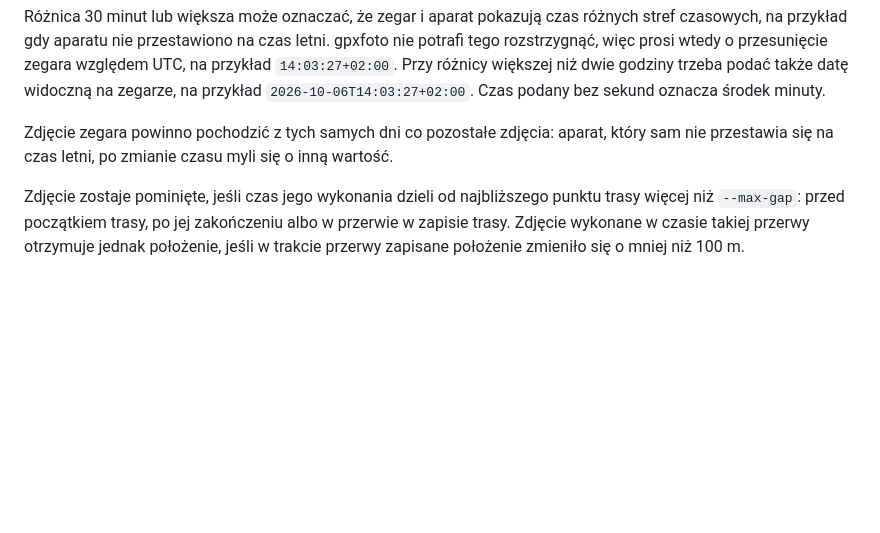
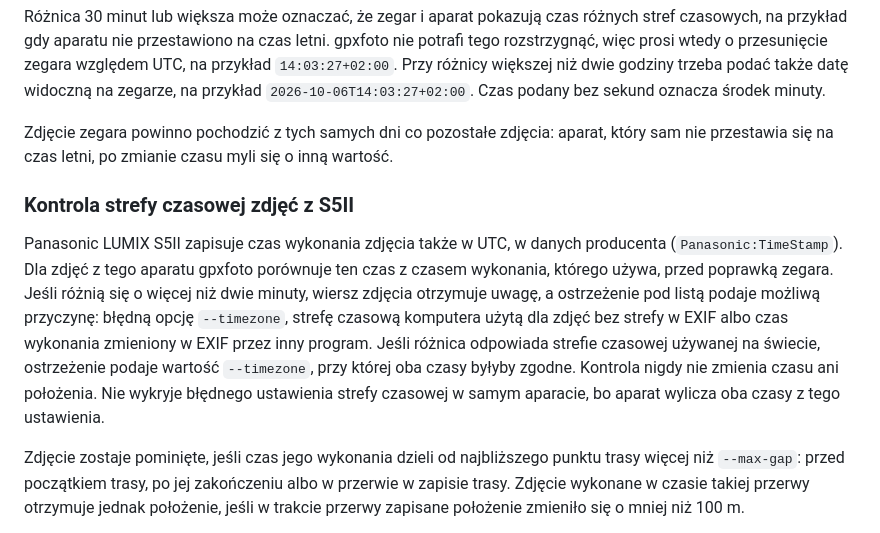
Before and after one commit to TomaszBojanowski/gpxfoto, a Markdown page: README.pl.md, the part around the change. Rendered like a GitHub page; blank space fills up the shorter version.

Commit message:
Describe the check against the camera's UTC time in the READMEs

```diff
--- a/README.pl.md
+++ b/README.pl.md
@@ -97,6 +97,20 @@ Zdjęcie zegara powinno pochodzić z tych samych dni co pozostałe zdjęcia:
 aparat, który sam nie przestawia się na czas letni, po zmianie czasu myli
 się o inną wartość.
 
+### Kontrola strefy czasowej zdjęć z S5II
+
+Panasonic LUMIX S5II zapisuje czas wykonania zdjęcia także w UTC, w danych
+producenta (`Panasonic:TimeStamp`). Dla zdjęć z tego aparatu gpxfoto
+porównuje ten czas z czasem wykonania, którego używa, przed poprawką
+zegara. Jeśli różnią się o więcej niż dwie minuty, wiersz zdjęcia otrzymuje
+uwagę, a ostrzeżenie pod listą podaje możliwą przyczynę: błędną opcję
+`--timezone`, strefę czasową komputera użytą dla zdjęć bez strefy w EXIF
+albo czas wykonania zmieniony w EXIF przez inny program. Jeśli różnica
+odpowiada strefie czasowej używanej na świecie, ostrzeżenie podaje wartość
+`--timezone`, przy której oba czasy byłyby zgodne. Kontrola nigdy nie
+zmienia czasu ani położenia. Nie wykryje błędnego ustawienia strefy
+czasowej w samym aparacie, bo aparat wylicza oba czasy z tego ustawienia.
+
 Zdjęcie zostaje pominięte, jeśli czas jego wykonania dzieli od najbliższego
 punktu trasy więcej niż `--max-gap`: przed początkiem trasy, po jej
 zakończeniu albo w przerwie w zapisie trasy. Zdjęcie wykonane w czasie
```
Also changed, not shown: README.md (+14 -0 lines).
